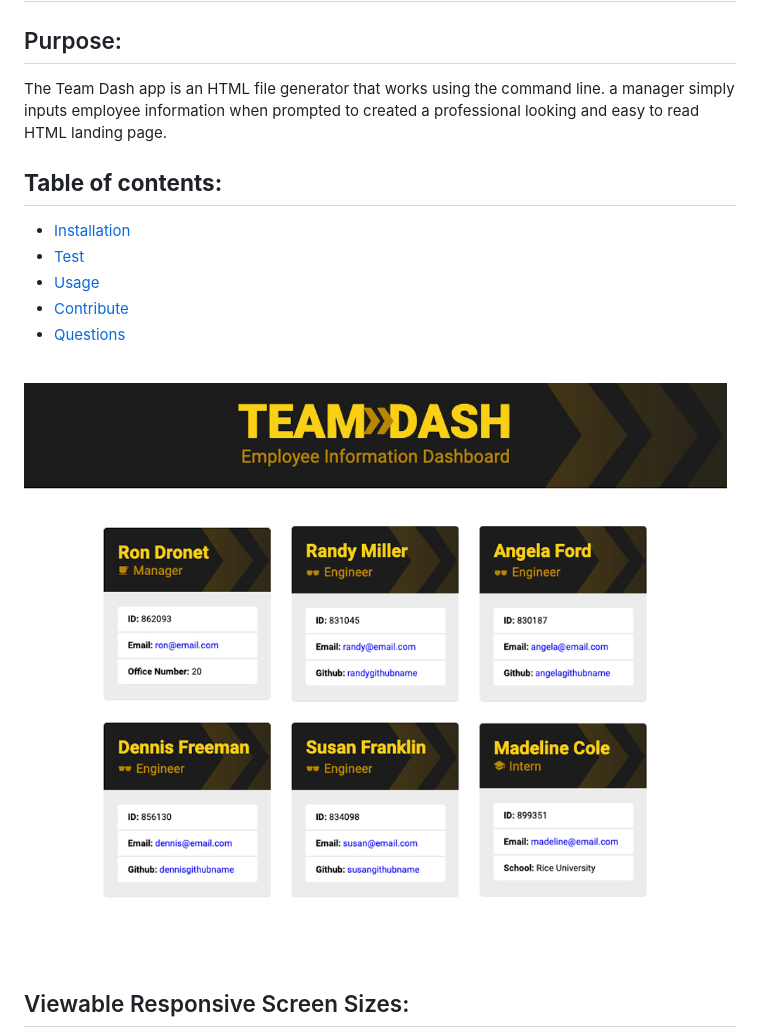
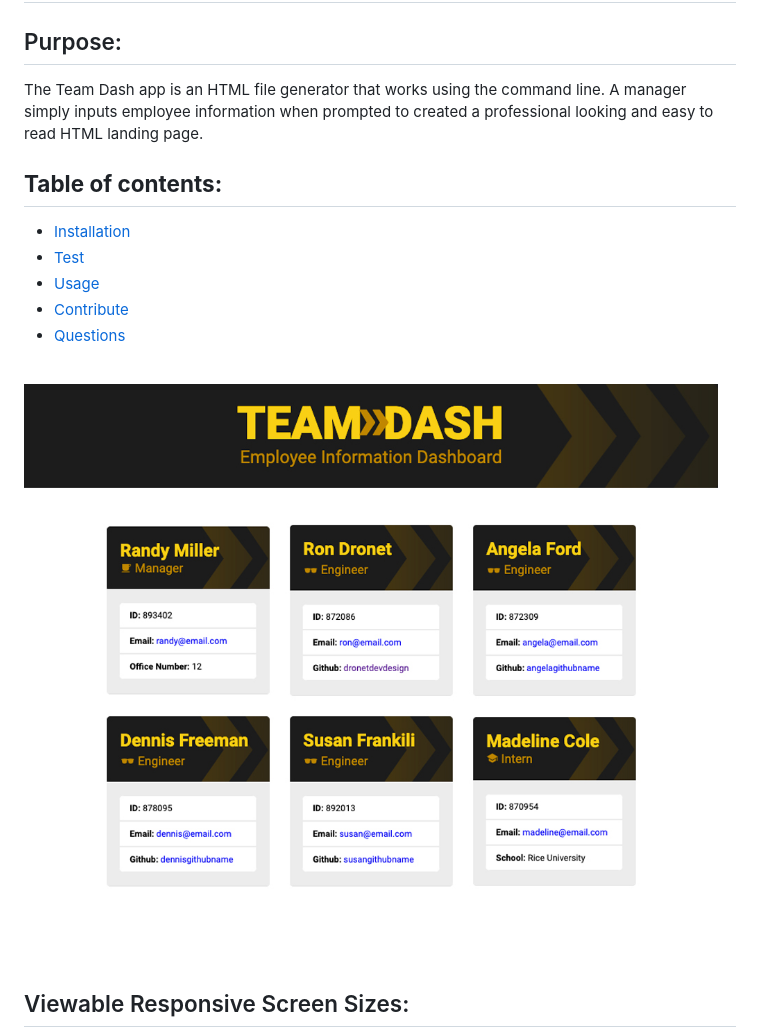
Before and after one commit to DronetDevDesign/team-dash, a Markdown page: README.md, the part around the change. Rendered like a GitHub page; pictures changed too: dist/images/team-dash-screenshot.jpg.

Commit message:
revised readme file

```diff
--- a/README.md
+++ b/README.md
@@ -2,7 +2,7 @@
 ## An easy to use employee information dashboard!
 
 ## Purpose:
-The Team Dash app is an HTML file generator that works using the command line. a manager simply inputs employee information when prompted to created a professional looking and easy to read HTML landing page.
+The Team Dash app is an HTML file generator that works using the command line. A manager simply inputs employee information when prompted to created a professional looking and easy to read HTML landing page.
 
 ## **Table of contents:**
   * [Installation](#installation)
```
